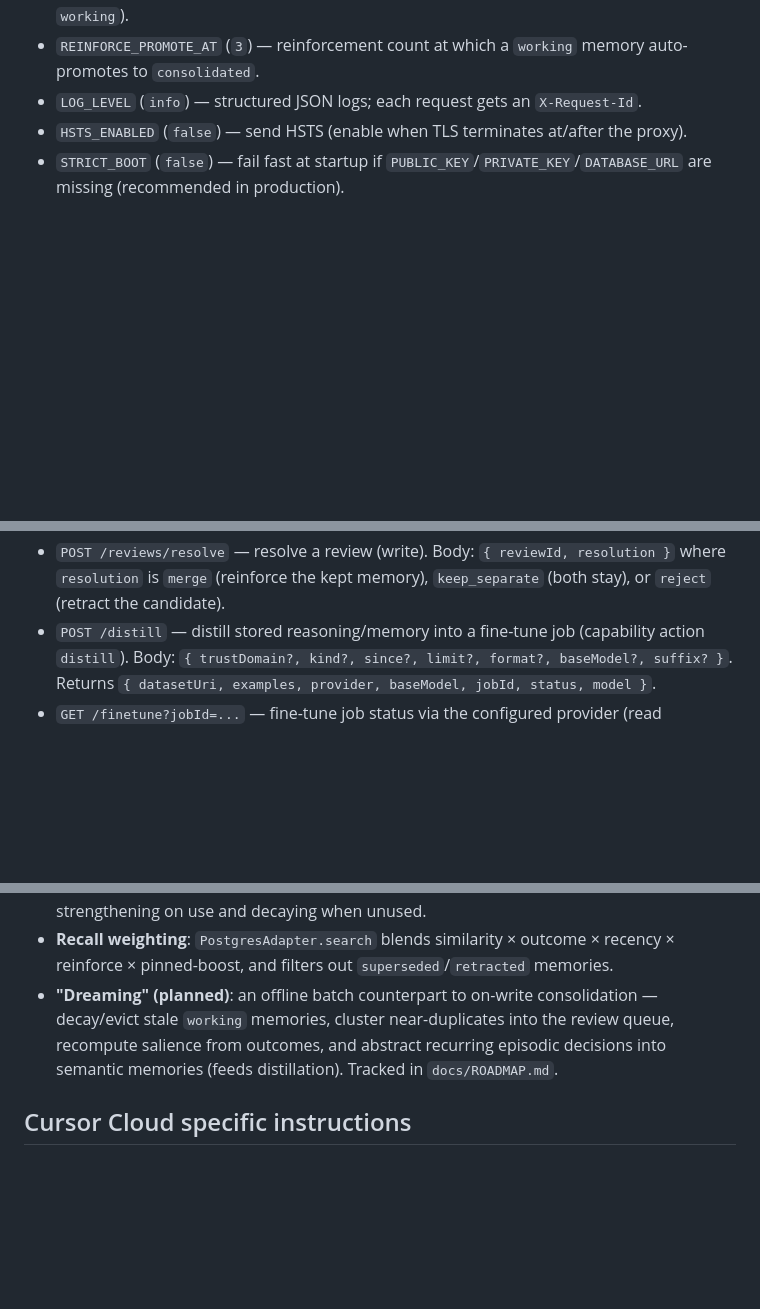
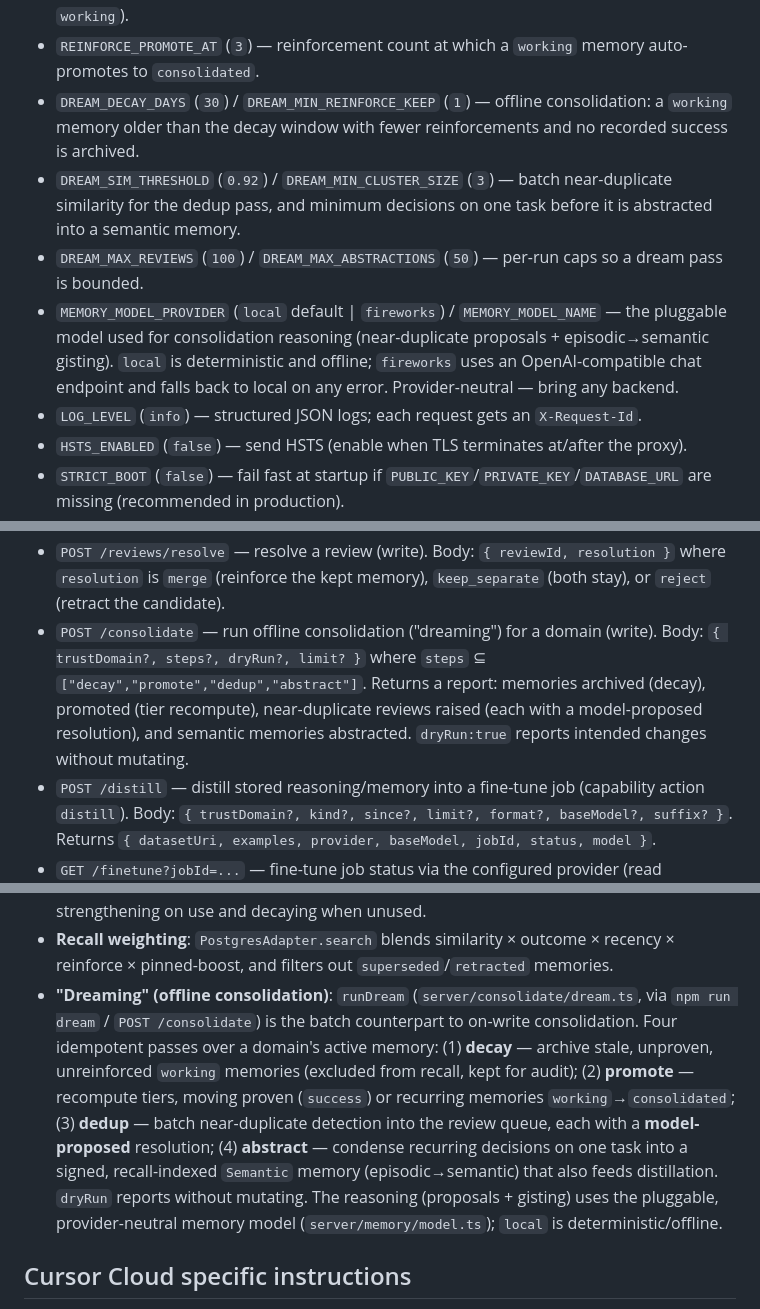
Before and after one commit to carma-project/carma, a Markdown page: AGENTS.md, 3 parts joined by grey strips. Rendered like a GitHub page; blank space fills up the shorter version.

Commit message:
Docs: dreaming/offline consolidation + Semantic type (AGENTS/ROADMAP/JSON-AM)
Co-authored-by: neutrino777 <neutrino777@users.noreply.github.com>

```diff
--- a/AGENTS.md
+++ b/AGENTS.md
@@ -58,6 +60,15 @@ Production/hardening:
   above which a new memory is admitted directly to the `consolidated` tier (else `working`).
 - `REINFORCE_PROMOTE_AT` (`3`) — reinforcement count at which a `working` memory auto-promotes to
   `consolidated`.
+- `DREAM_DECAY_DAYS` (`30`) / `DREAM_MIN_REINFORCE_KEEP` (`1`) — offline consolidation: a `working`
+  memory older than the decay window with fewer reinforcements and no recorded success is archived.
+- `DREAM_SIM_THRESHOLD` (`0.92`) / `DREAM_MIN_CLUSTER_SIZE` (`3`) — batch near-duplicate similarity
+  for the dedup pass, and minimum decisions on one task before it is abstracted into a semantic memory.
+- `DREAM_MAX_REVIEWS` (`100`) / `DREAM_MAX_ABSTRACTIONS` (`50`) — per-run caps so a dream pass is bounded.
+- `MEMORY_MODEL_PROVIDER` (`local` default | `fireworks`) / `MEMORY_MODEL_NAME` — the pluggable model
+  used for consolidation reasoning (near-duplicate proposals + episodic→semantic gisting). `local` is
+  deterministic and offline; `fireworks` uses an OpenAI-compatible chat endpoint and falls back to
+  local on any error. Provider-neutral — bring any backend.
 - `LOG_LEVEL` (`info`) — structured JSON logs; each request gets an `X-Request-Id`.
 - `HSTS_ENABLED` (`false`) — send HSTS (enable when TLS terminates at/after the proxy).
 - `STRICT_BOOT` (`false`) — fail fast at startup if `PUBLIC_KEY`/`PRIVATE_KEY`/`DATABASE_URL`
@@ -90,6 +101,11 @@ Production/hardening:
 - `POST /reviews/resolve` — resolve a review (write). Body: `{ reviewId, resolution }` where
   `resolution` is `merge` (reinforce the kept memory), `keep_separate` (both stay), or `reject`
   (retract the candidate).
+- `POST /consolidate` — run offline consolidation ("dreaming") for a domain (write). Body:
+  `{ trustDomain?, steps?, dryRun?, limit? }` where `steps` ⊆ `["decay","promote","dedup","abstract"]`.
+  Returns a report: memories archived (decay), promoted (tier recompute), near-duplicate reviews
+  raised (each with a model-proposed resolution), and semantic memories abstracted. `dryRun:true`
+  reports intended changes without mutating.
 - `POST /distill` — distill stored reasoning/memory into a fine-tune job (capability action
   `distill`). Body: `{ trustDomain?, kind?, since?, limit?, format?, baseModel?, suffix? }`.
   Returns `{ datasetUri, examples, provider, baseModel, jobId, status, model }`.
@@ -177,10 +193,16 @@ Modeled on how human memory keeps salient material and lets the rest fade. Colum
   use and decaying when unused.
 - **Recall weighting**: `PostgresAdapter.search` blends similarity × outcome × recency × reinforce ×
   pinned-boost, and filters out `superseded`/`retracted` memories.
-- **"Dreaming" (planned)**: an offline batch counterpart to on-write consolidation — decay/evict
-  stale `working` memories, cluster near-duplicates into the review queue, recompute salience from
-  outcomes, and abstract recurring episodic decisions into semantic memories (feeds distillation).
-  Tracked in `docs/ROADMAP.md`.
+- **"Dreaming" (offline consolidation)**: `runDream` (`server/consolidate/dream.ts`, via
+  `npm run dream` / `POST /consolidate`) is the batch counterpart to on-write consolidation. Four
+  idempotent passes over a domain's active memory: (1) **decay** — archive stale, unproven,
+  unreinforced `working` memories (excluded from recall, kept for audit); (2) **promote** — recompute
+  tiers, moving proven (`success`) or recurring memories `working`→`consolidated`; (3) **dedup** —
+  batch near-duplicate detection into the review queue, each with a **model-proposed** resolution;
+  (4) **abstract** — condense recurring decisions on one task into a signed, recall-indexed
+  `Semantic` memory (episodic→semantic) that also feeds distillation. `dryRun` reports without
+  mutating. The reasoning (proposals + gisting) uses the pluggable, provider-neutral memory model
+  (`server/memory/model.ts`); `local` is deterministic/offline.
 
 ## Cursor Cloud specific instructions
 
```
Also changed, not shown: other parts of AGENTS.md (+2 -0 lines), docs/JSON-AM.md (+2 -1 lines), docs/ROADMAP.md (+23 -14 lines).
